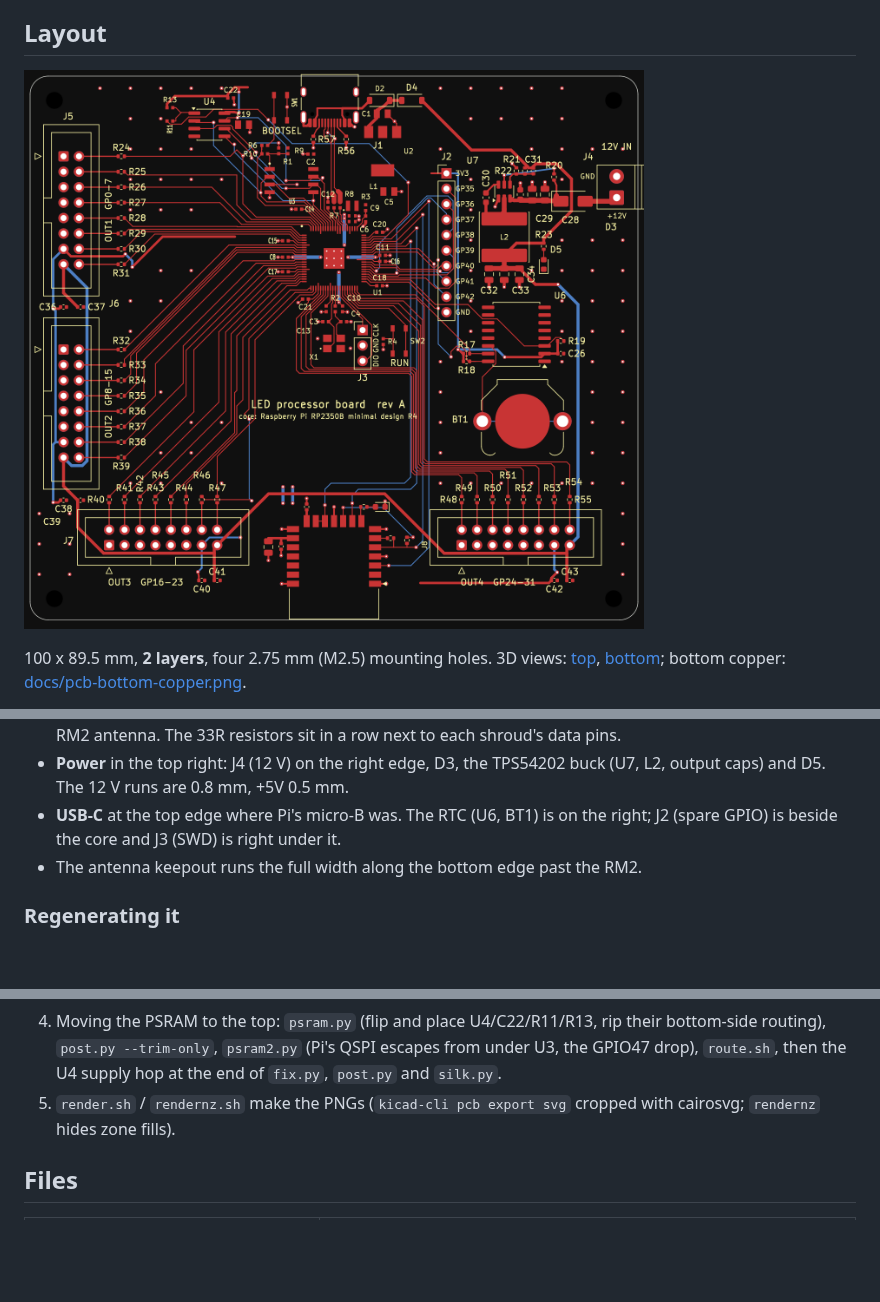
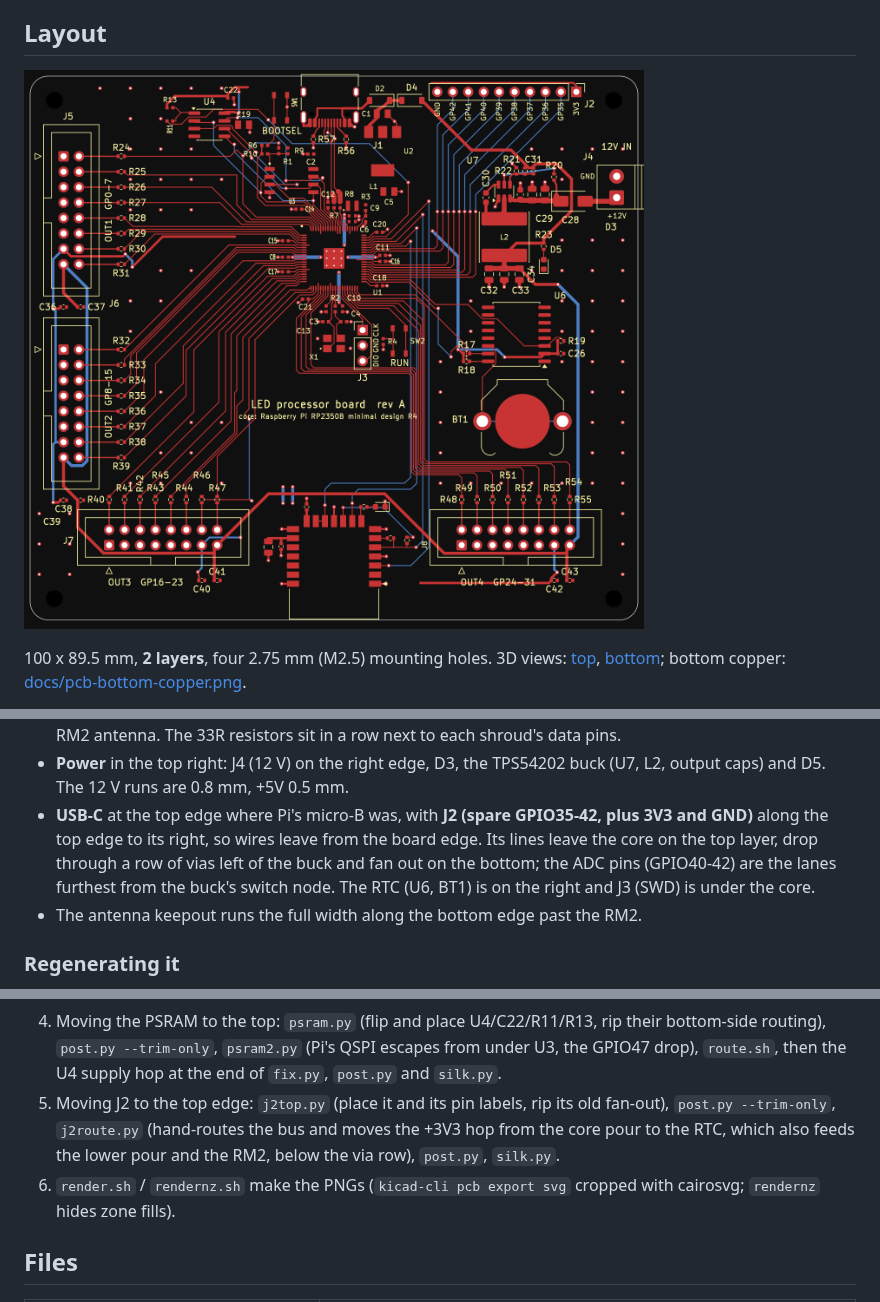
Before and after one commit to eelstretching/led-processor-board, a Markdown page: README.md, 3 parts joined by grey strips. Drawn GitHub-style; pictures changed too: docs/pcb-top.png; blank space fills up the shorter version.

```diff
--- a/README.md
+++ b/README.md
@@ -121,8 +121,11 @@ laying out.
   side of the RM2 antenna. The 33R resistors sit in a row next to each shroud's data pins.
 - **Power** in the top right: J4 (12 V) on the right edge, D3, the TPS54202 buck (U7, L2, output
   caps) and D5. The 12 V runs are 0.8 mm, +5V 0.5 mm.
-- **USB-C** at the top edge where Pi's micro-B was. The RTC (U6, BT1) is on the right; J2 (spare
-  GPIO) is beside the core and J3 (SWD) is right under it.
+- **USB-C** at the top edge where Pi's micro-B was, with **J2 (spare GPIO35-42, plus 3V3 and GND)**
+  along the top edge to its right, so wires leave from the board edge. Its lines leave the core on
+  the top layer, drop through a row of vias left of the buck and fan out on the bottom; the ADC pins
+  (GPIO40-42) are the lanes furthest from the buck's switch node. The RTC (U6, BT1) is on the right
+  and J3 (SWD) is under the core.
 - The antenna keepout runs the full width along the bottom edge past the RM2.
 
 ### Regenerating it
@@ -144,7 +147,10 @@ here on it is a normal KiCad board, so edit it in KiCad; the scripts are a recor
 4. Moving the PSRAM to the top: `psram.py` (flip and place U4/C22/R11/R13, rip their bottom-side
    routing), `post.py --trim-only`, `psram2.py` (Pi's QSPI escapes from under U3, the GPIO47 drop),
    `route.sh`, then the U4 supply hop at the end of `fix.py`, `post.py` and `silk.py`.
-5. `render.sh` / `rendernz.sh` make the PNGs (`kicad-cli pcb export svg` cropped with cairosvg;
+5. Moving J2 to the top edge: `j2top.py` (place it and its pin labels, rip its old fan-out),
+   `post.py --trim-only`, `j2route.py` (hand-routes the bus and moves the +3V3 hop from the core pour
+   to the RTC, which also feeds the lower pour and the RM2, below the via row), `post.py`, `silk.py`.
+6. `render.sh` / `rendernz.sh` make the PNGs (`kicad-cli pcb export svg` cropped with cairosvg;
    `rendernz` hides zone fills).
 
 ## Files
```
Also changed, not shown: docs/pcb-3d-bottom.png, docs/pcb-3d-top.png, docs/pcb-bottom-copper.png, 4 other files.
